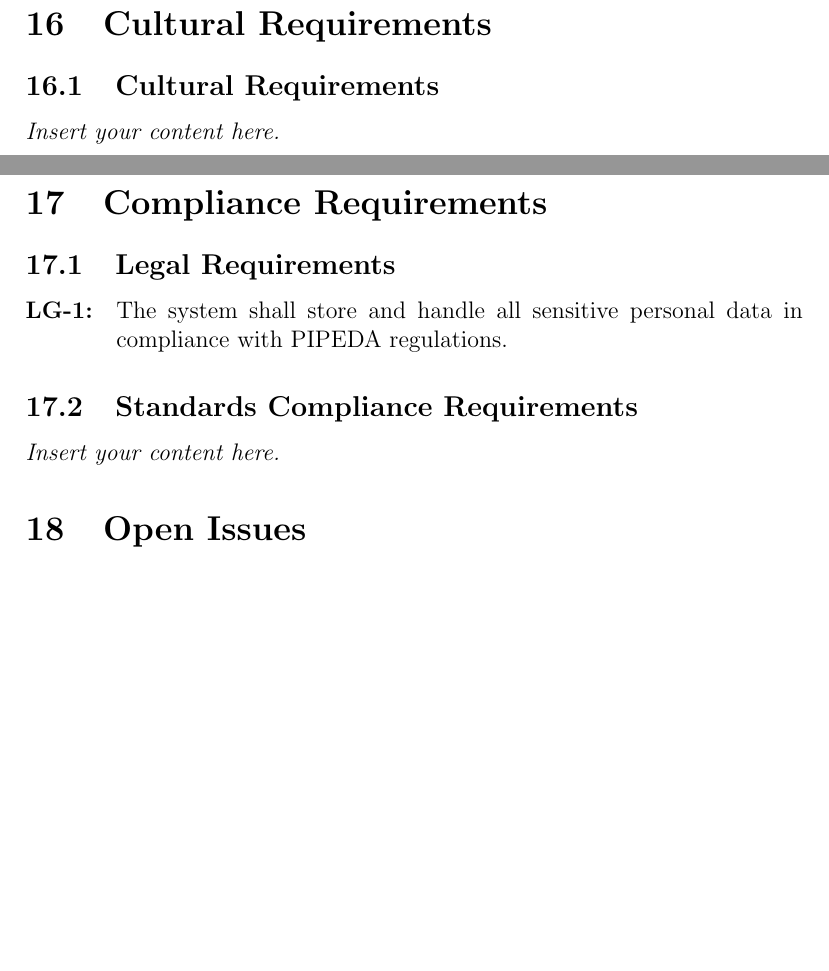
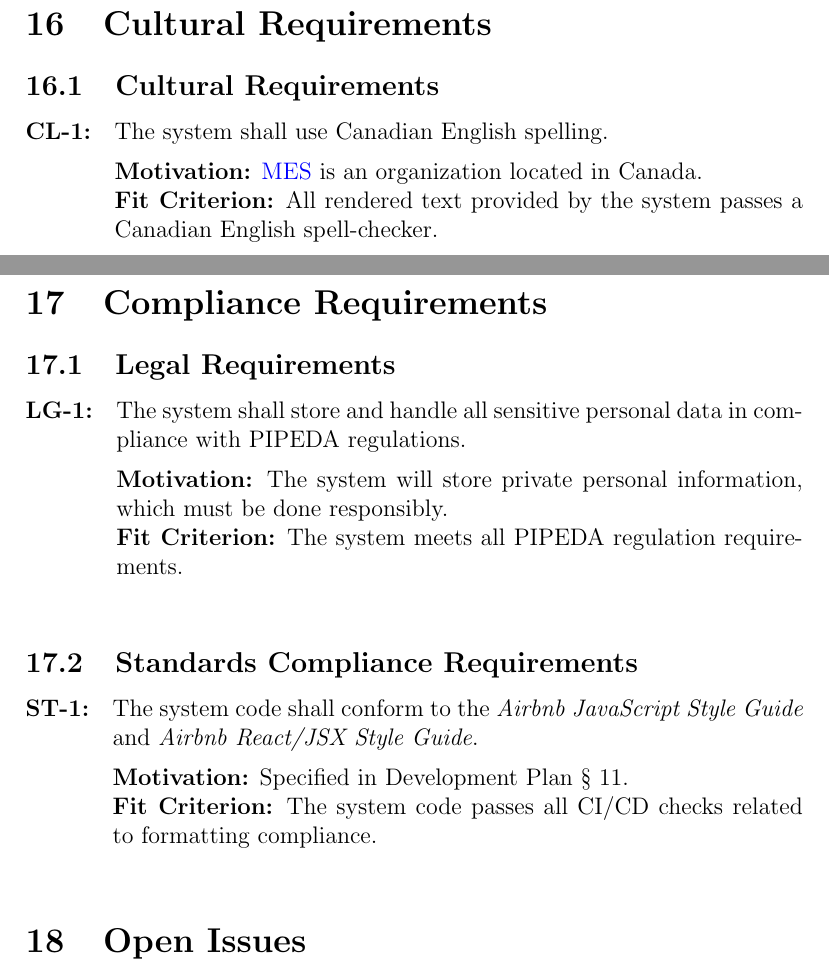
Before and after one commit to VirochaanRG/MES-Event-Management-System, a LaTeX document (docs/SRS-Volere/SRS.tex): two parts of pages 50 and 51 of 59, joined at a grey line, cut so that both start at the same text, the shorter picture padded with empty space. Compiled offline with pdfLaTeX.

Commit message:
SRS: Update Cultural + Compliacne Requirements
Resolve #35

```diff
--- a/docs/SRS-Volere/SRS.tex
+++ b/docs/SRS-Volere/SRS.tex
@@ -1135,7 +1135,15 @@ Below are formal state diagrams showing the different states of the system and t
 
 \section{Cultural Requirements}
 \subsection{Cultural Requirements}
-\lips
+\begin{enumerate}[align=left,
+  leftmargin=*,
+  labelsep=1em,
+  itemindent=0em,
+  label=\bfseries CL-\arabic*:]
+  \item The system shall use Canadian English spelling.\\[2mm]
+    {\bf Motivation:} \Gls{mes} is an organization located in Canada.\\
+    {\bf Fit Criterion:} All rendered text provided by the system passes a Canadian English spell-checker.\\
+\end{enumerate}
 
 \section{Compliance Requirements}
 \subsection{Legal Requirements}
@@ -1144,10 +1152,21 @@ Below are formal state diagrams showing the different states of the system and t
   labelsep=1em,
   itemindent=0em,
   label=\bfseries LG-\arabic*:]
-  \item The system shall store and handle all sensitive personal data in compliance with PIPEDA regulations.
+  \item The system shall store and handle all sensitive personal data in compliance with PIPEDA regulations.\\[2mm]
+    {\bf Motivation:} The system will store private personal information, which must be done responsibly.\\
+    {\bf Fit Criterion:} The system meets all PIPEDA regulation requirements.\\
 \end{enumerate}
 \subsection{Standards Compliance Requirements}
-\lips
+\begin{enumerate}[align=left,
+  leftmargin=*,
+  labelsep=1em,
+  itemindent=0em,
+  label=\bfseries ST-\arabic*:]
+  \item The system code shall conform to the \textit{Airbnb JavaScript Style Guide} and \textit{Airbnb React/JSX
+    Style Guide}.\\[2mm]
+    {\bf Motivation:} Specified in Development Plan \S \ 11.\\
+    {\bf Fit Criterion:} The system code passes all CI/CD checks related to formatting compliance.\\
+\end{enumerate}
 
 \section{Open Issues}
 There are currently no open issues which need to be considered at this stage of the development cycle.
```
